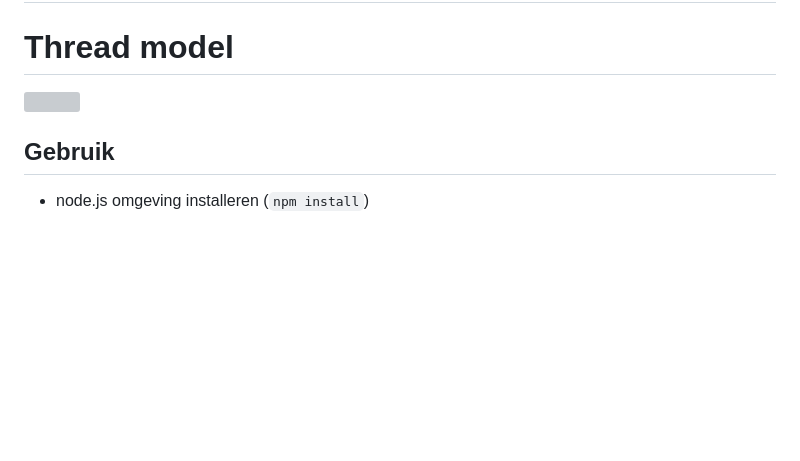
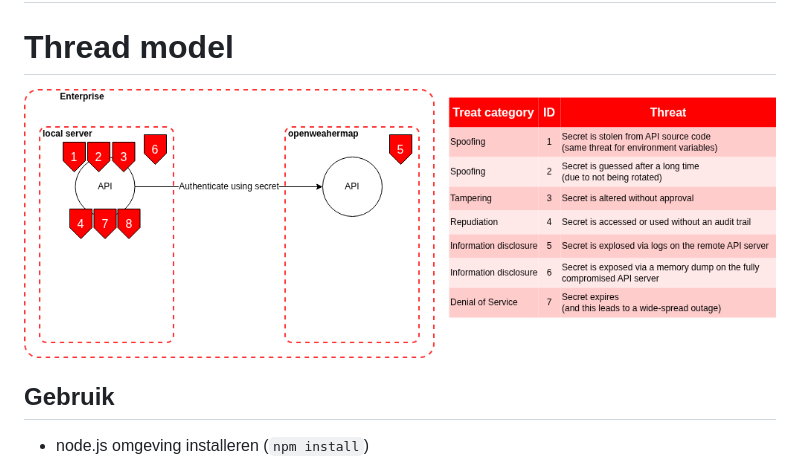
Before and after one commit to x0backslash0x/cybersecadvanced, a Markdown page: readme.md, the part around the change. Drawn GitHub-style; pictures changed too: info/op5_threat-model_v1.drawio.png; blank space fills up the shorter version; grey boxes are pictures that could not be loaded.

Commit message:
threat model toevoegen

```diff
--- a/readme.md
+++ b/readme.md
@@ -78,7 +78,7 @@ De SPA zal bereikbaar zijn via localhost:3000
 # Opdracht5
 
 # Thread model
-<img src="info/op5_threat-model.drawio.png" />
+<img src="info/op5_threat-model_v1.drawio.png" />
 
 ## Gebruik
 * node.js omgeving installeren (`npm install`)
```
